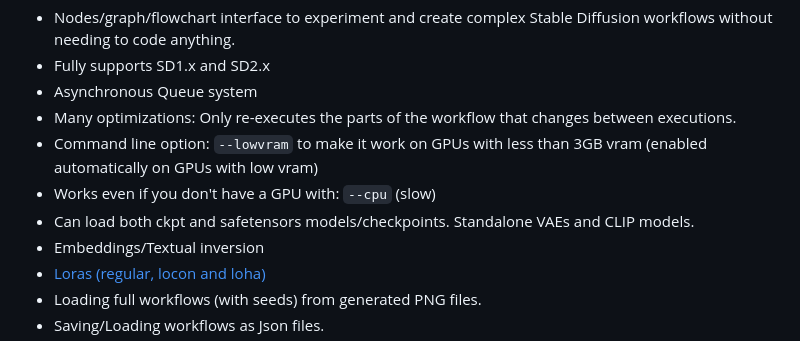
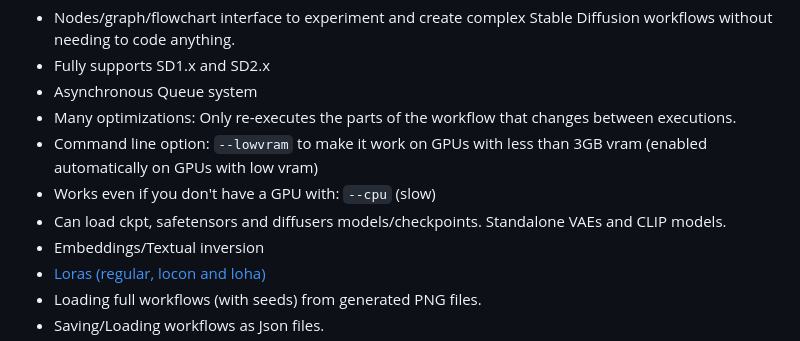
Before and after one commit to bestsoftwareappsreview/ComfyUI, a Markdown page: README.md, the part around the change. Rendered like a GitHub page.

````diff
--- a/README.md
+++ b/README.md
@@ -14,7 +14,7 @@ This ui will let you design and execute advanced stable diffusion pipelines usin
 - Many optimizations: Only re-executes the parts of the workflow that changes between executions.
 - Command line option: ```--lowvram``` to make it work on GPUs with less than 3GB vram (enabled automatically on GPUs with low vram)
 - Works even if you don't have a GPU with: ```--cpu``` (slow)
-- Can load both ckpt and safetensors models/checkpoints. Standalone VAEs and CLIP models.
+- Can load ckpt, safetensors and diffusers models/checkpoints. Standalone VAEs and CLIP models.
 - Embeddings/Textual inversion
 - [Loras (regular, locon and loha)](https://comfyanonymous.github.io/ComfyUI_examples/lora/)
 - Loading full workflows (with seeds) from generated PNG files.
````
